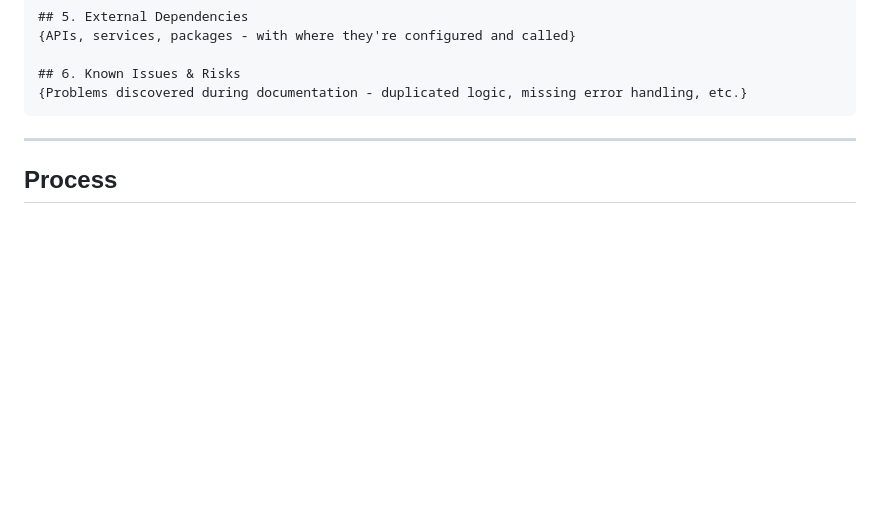
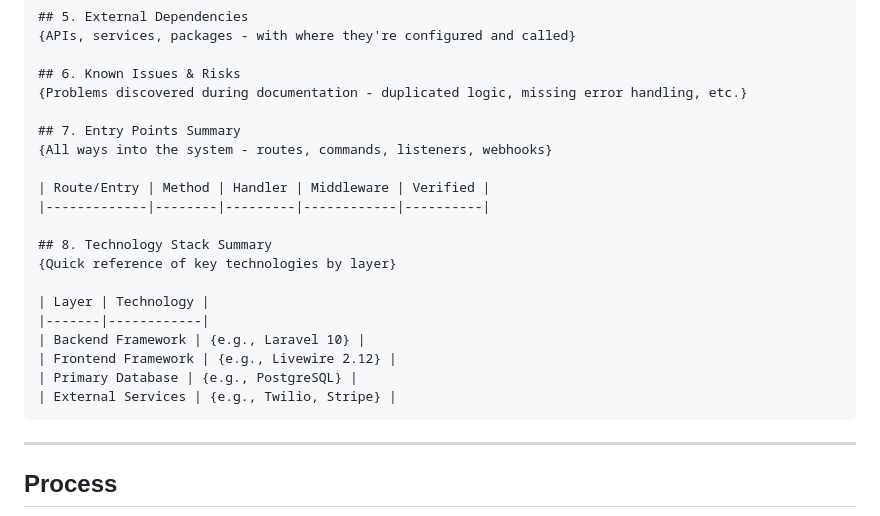
Before and after one commit to peak-flow/agent-system-mapper, a Markdown page: prompts/01-architecture-overview.md, the part around the change. Drawn GitHub-style; blank space fills up the shorter version.

Commit message:
feat(prompts): add Entry Points Summary and Technology Stack Summary
Adds sections 7 and 8 to the output format template:
- Section 7: Entry Points Summary (routes, commands, listeners, webhooks)
- Section 8: Technology Stack Summary (quick reference by layer)

These were present in agent output but not in the template, causing
inconsistent generation.

````diff
--- a/prompts/01-architecture-overview.md
+++ b/prompts/01-architecture-overview.md
@@ -119,6 +119,22 @@ Your Architecture Overview MUST follow this structure:
 
 ## 6. Known Issues & Risks
 {Problems discovered during documentation - duplicated logic, missing error handling, etc.}
+
+## 7. Entry Points Summary
+{All ways into the system - routes, commands, listeners, webhooks}
+
+| Route/Entry | Method | Handler | Middleware | Verified |
+|-------------|--------|---------|------------|----------|
+
+## 8. Technology Stack Summary
+{Quick reference of key technologies by layer}
+
+| Layer | Technology |
+|-------|------------|
+| Backend Framework | {e.g., Laravel 10} |
+| Frontend Framework | {e.g., Livewire 2.12} |
+| Primary Database | {e.g., PostgreSQL} |
+| External Services | {e.g., Twilio, Stripe} |
 ```
 
 ---
````
